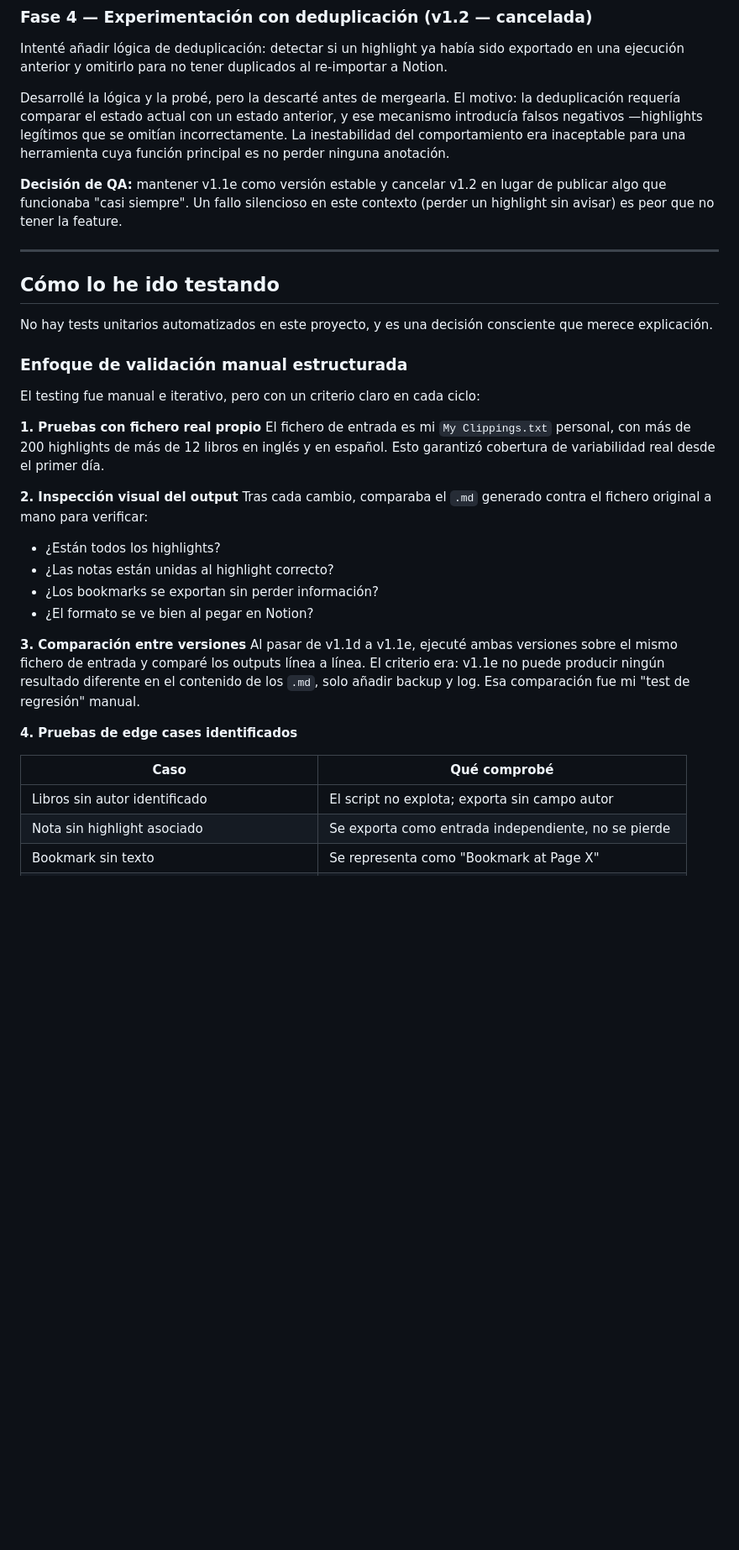
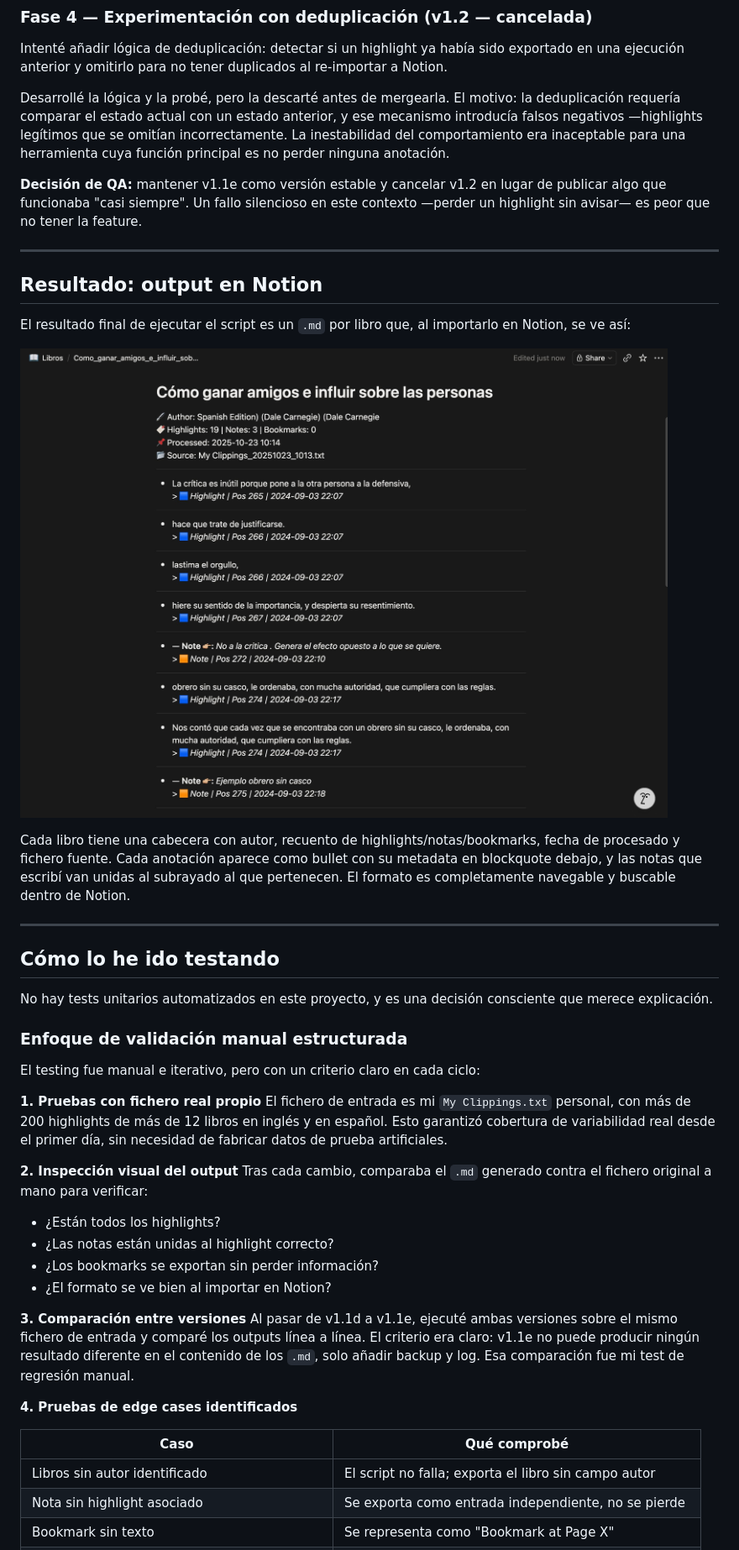
Before and after one commit to melinDross/ClipHarborKindle, a Markdown page: README.md, the part around one of its changes. Shown at 84% size. Drawn GitHub-style; pictures changed too: notion-output-como-ganar-amigos.png (added); blank space fills up the shorter version.

```diff
--- a/README.md
+++ b/README.md
@@ -112,7 +124,17 @@ Intenté añadir lógica de deduplicación: detectar si un highlight ya había s
 
 Desarrollé la lógica y la probé, pero la descarté antes de mergearla. El motivo: la deduplicación requería comparar el estado actual con un estado anterior, y ese mecanismo introducía falsos negativos —highlights legítimos que se omitían incorrectamente. La inestabilidad del comportamiento era inaceptable para una herramienta cuya función principal es no perder ninguna anotación.
 
-**Decisión de QA:** mantener v1.1e como versión estable y cancelar v1.2 en lugar de publicar algo que funcionaba "casi siempre". Un fallo silencioso en este contexto (perder un highlight sin avisar) es peor que no tener la feature.
+**Decisión de QA:** mantener v1.1e como versión estable y cancelar v1.2 en lugar de publicar algo que funcionaba "casi siempre". Un fallo silencioso en este contexto —perder un highlight sin avisar— es peor que no tener la feature.
+
+---
+
+## Resultado: output en Notion
+
+El resultado final de ejecutar el script es un `.md` por libro que, al importarlo en Notion, se ve así:
+
+![Output en Notion — Cómo ganar amigos e influir sobre las personas](notion-output-como-ganar-amigos.png)
+
+Cada libro tiene una cabecera con autor, recuento de highlights/notas/bookmarks, fecha de procesado y fichero fuente. Cada anotación aparece como bullet con su metadata en blockquote debajo, y las notas que escribí van unidas al subrayado al que pertenecen. El formato es completamente navegable y buscable dentro de Notion.
 
 ---
 
@@ -125,23 +147,23 @@ No hay tests unitarios automatizados en este proyecto, y es una decisión consci
 El testing fue manual e iterativo, pero con un criterio claro en cada ciclo:
 
 **1. Pruebas con fichero real propio**
-El fichero de entrada es mi `My Clippings.txt` personal, con más de 200 highlights de más de 12 libros en inglés y en español. Esto garantizó cobertura de variabilidad real desde el primer día.
+El fichero de entrada es mi `My Clippings.txt` personal, con más de 200 highlights de más de 12 libros en inglés y en español. Esto garantizó cobertura de variabilidad real desde el primer día, sin necesidad de fabricar datos de prueba artificiales.
 
 **2. Inspección visual del output**
 Tras cada cambio, comparaba el `.md` generado contra el fichero original a mano para verificar:
 - ¿Están todos los highlights?
 - ¿Las notas están unidas al highlight correcto?
 - ¿Los bookmarks se exportan sin perder información?
-- ¿El formato se ve bien al pegar en Notion?
+- ¿El formato se ve bien al importar en Notion?
 
 **3. Comparación entre versiones**
-Al pasar de v1.1d a v1.1e, ejecuté ambas versiones sobre el mismo fichero de entrada y comparé los outputs línea a línea. El criterio era: v1.1e no puede producir ningún resultado diferente en el contenido de los `.md`, solo añadir backup y log. Esa comparación fue mi "test de regresión" manual.
+Al pasar de v1.1d a v1.1e, ejecuté ambas versiones sobre el mismo fichero de entrada y comparé los outputs línea a línea. El criterio era claro: v1.1e no puede producir ningún resultado diferente en el contenido de los `.md`, solo añadir backup y log. Esa comparación fue mi test de regresión manual.
 
 **4. Pruebas de edge cases identificados**
 
 | Caso | Qué comprobé |
 |---|---|
-| Libros sin autor identificado | El script no explota; exporta sin campo autor |
+| Libros sin autor identificado | El script no falla; exporta el libro sin campo autor |
 | Nota sin highlight asociado | Se exporta como entrada independiente, no se pierde |
 | Bookmark sin texto | Se representa como "Bookmark at Page X" |
 | Título con caracteres especiales (`:`, `"`, `¿`) | El nombre de fichero se sanitiza correctamente |
```
Also changed, not shown: other parts of README.md (+48 -36 lines), notion-output-clippings-io-test.png (added).
